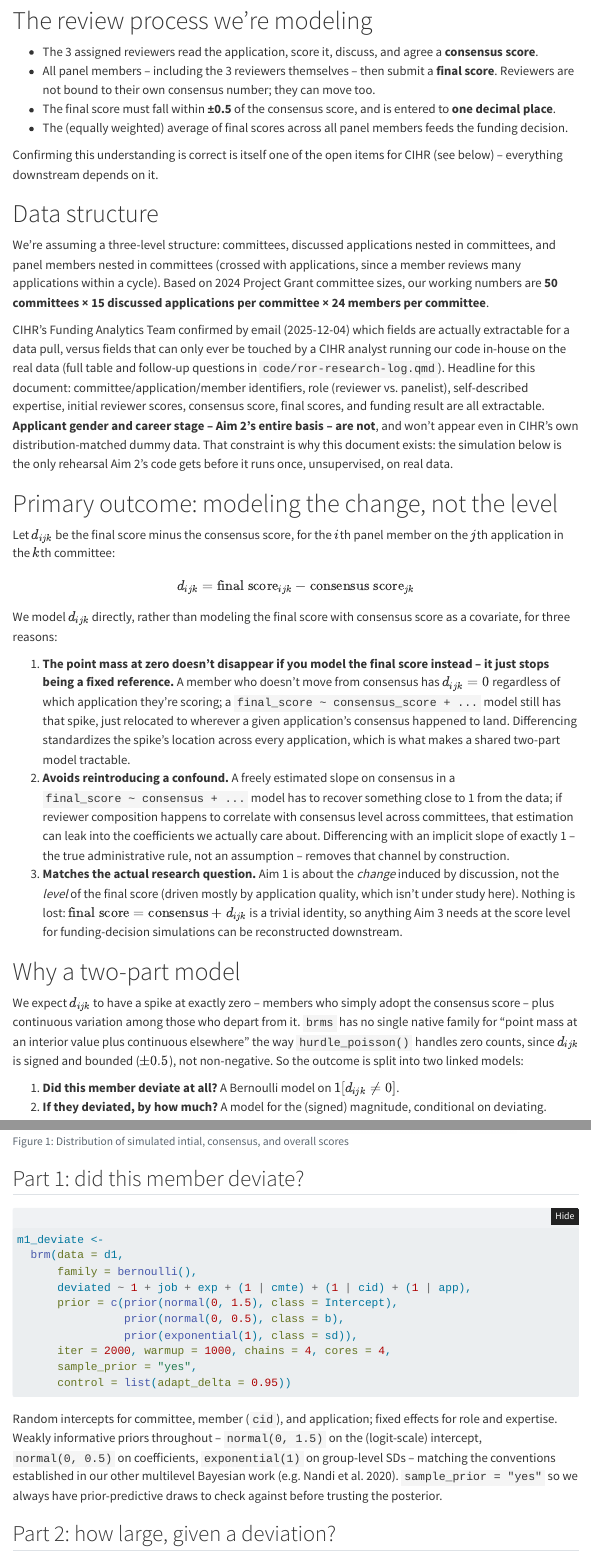
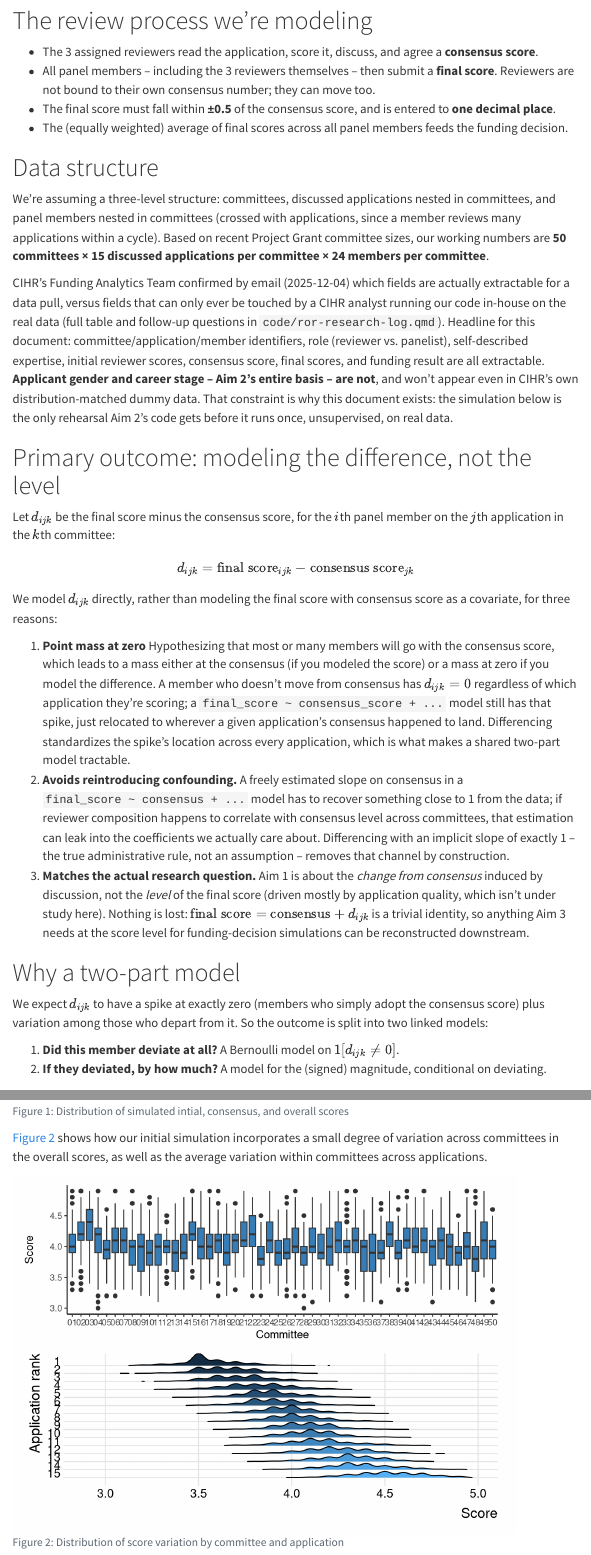
Before and after one commit to sbh4th/ror, a Quarto document (writing/ror-modeling-strategy.qmd): the page in a window 1100 px wide, from 890 px down, and a second part further down, joined at a grey line. Rendered offline with R 4.5, knitr and Pandoc in place of Quarto, with nearby package versions; folded parts are opened; some code elsewhere in the file could not run offline; menus at the side of the page are left out.

Commit message:
Update modeling strategy with more descriptives

````diff
--- a/writing/ror-modeling-strategy.qmd
+++ b/writing/ror-modeling-strategy.qmd
@@ -90,15 +91,12 @@
 - The (equally weighted) average of final scores across all panel members
   feeds the funding decision.
 
-Confirming this understanding is correct is itself one of the open items
-for CIHR (see below) -- everything downstream depends on it.
-
 # Data structure
 
 We're assuming a three-level structure: committees, discussed applications
 nested in committees, and panel members nested in committees (crossed with
 applications, since a member reviews many applications within a cycle).
-Based on 2024 Project Grant committee sizes, our working numbers are
+Based on recent Project Grant committee sizes, our working numbers are
 **50 committees &times; 15 discussed applications per committee &times; 24
 members per committee**.
 
@@ -114,7 +112,7 @@
 constraint is why this document exists: the simulation below is the only
 rehearsal Aim 2's code gets before it runs once, unsupervised, on real data.
 
-# Primary outcome: modeling the change, not the level
+# Primary outcome: modeling the difference, not the level
 
 Let $d_{ijk}$ be the final score minus the consensus score, for the
 $i$th panel member on the $j$th application in the $k$th committee:
@@ -124,23 +122,21 @@
 We model $d_{ijk}$ directly, rather than modeling the final score with
 consensus score as a covariate, for three reasons:
 
-1. **The point mass at zero doesn't disappear if you model the final score
-   instead -- it just stops being a fixed reference.** A member who doesn't
+1. **Point mass at zero** Hypothesizing that most or many members will go with the consensus score, which leads to a mass either at the consensus (if you modeled the score) or a mass at zero if you model the difference. A member who doesn't
    move from consensus has $d_{ijk}=0$ regardless of which application
    they're scoring; a `final_score ~ consensus_score + ...` model still has
    that spike, just relocated to wherever a given application's consensus
    happened to land. Differencing standardizes the spike's location across
    every application, which is what makes a shared two-part model
    tractable.
-2. **Avoids reintroducing a confound.** A freely estimated slope on
+2. **Avoids reintroducing confounding.** A freely estimated slope on
    consensus in a `final_score ~ consensus + ...` model has to recover
    something close to 1 from the data; if reviewer composition happens to
    correlate with consensus level across committees, that estimation can
    leak into the coefficients we actually care about. Differencing with an
    implicit slope of exactly 1 -- the true administrative rule, not an
    assumption -- removes that channel by construction.
-3. **Matches the actual research question.** Aim 1 is about the *change*
-   induced by discussion, not the *level* of the final score (driven mostly
+3. **Matches the actual research question.** Aim 1 is about the *change from consensus* induced by discussion, not the *level* of the final score (driven mostly
    by application quality, which isn't under study here). Nothing is lost:
    $\text{final score} = \text{consensus} + d_{ijk}$ is a trivial identity,
    so anything Aim 3 needs at the score level for funding-decision
@@ -148,16 +144,13 @@
 
 # Why a two-part model
 
-We expect $d_{ijk}$ to have a spike at exactly zero -- members who simply
-adopt the consensus score -- plus continuous variation among those who
-depart from it. `brms` has no single native family for "point mass at an
-interior value plus continuous elsewhere" the way `hurdle_poisson()`
-handles zero counts, since $d_{ijk}$ is signed and bounded
-($\pm 0.5$), not non-negative. So the outcome is split into two linked
+We expect $d_{ijk}$ to have a spike at exactly zero (members who simply
+adopt the consensus score) plus variation among those who
+depart from it. So the outcome is split into two linked
 models:
 
 1. **Did this member deviate at all?** A Bernoulli model on
-   $\mathbb{1}[d_{ijk} \neq 0]$.
+   $1[d_{ijk} \neq 0]$.
 2. **If they deviated, by how much?** A model for the (signed) magnitude,
    conditional on deviating.
 
@@ -297,6 +290,37 @@
 init_hist / consensus_hist / score_hist
 ```
 
+@fig-var shows how our initial simulation incorporates a small degree of variation across committees in the overall scores, as well as the average variation within committees across applications.
+
+```{r}
+#| echo: false
+#| label: fig-var
+#| fig-cap: Distribution of score variation by committee and application
+
+by_cmte <- ggplot(d, aes(x = cmte, y = score)) +
+  geom_boxplot(fill = "#377eb8") +
+  labs(x = "Committee", y = "Score") + theme_classic()
+
+app_ranks <- d |>
+    distinct(cmte, app, consensus) |>
+    group_by(cmte) |>
+    mutate(consensus_rank = rank(consensus, ties.method = "first")) |>
+    ungroup() |>
+    select(cmte, app, consensus_rank)
+
+app_summary <- d |> left_join(app_ranks, by = c("cmte", "app"))
+
+by_app <- ggplot(app_summary,
+  aes(x = score, y = factor(consensus_rank), fill = consensus_rank)) +
+  geom_density_ridges(scale = 1.5, rel_min_height = 0.01) +
+  labs(x = "Score",
+       y = "Application rank") +
+    theme_ridges() +
+    theme(legend.position = "none") + scale_y_discrete(limits = rev)
+
+by_cmte / by_app
+```
+
 ## Part 1: did this member deviate?
 
 ```{r aim1-m1}
@@ -318,9 +342,7 @@
 Random intercepts for committee, member (`cid`), and application; fixed
 effects for role and expertise. Weakly informative priors throughout --
 `normal(0, 1.5)` on the (logit-scale) intercept, `normal(0, 0.5)` on
-coefficients, `exponential(1)` on group-level SDs -- matching the
-conventions established in our other multilevel Bayesian work
-[e.g. @nandi2020]. `sample_prior = "yes"` so we always have prior-predictive
+coefficients, `exponential(1)` on group-level SDs. `sample_prior = "yes"` so we always have prior-predictive
 draws to check against before trusting the posterior.
 
 ## Part 2: how large, given a deviation?
````
Also changed, not shown: writing/ror-modeling-strategy.html, writing/ror-modeling-strategy.qmd (3 more changed lines).
